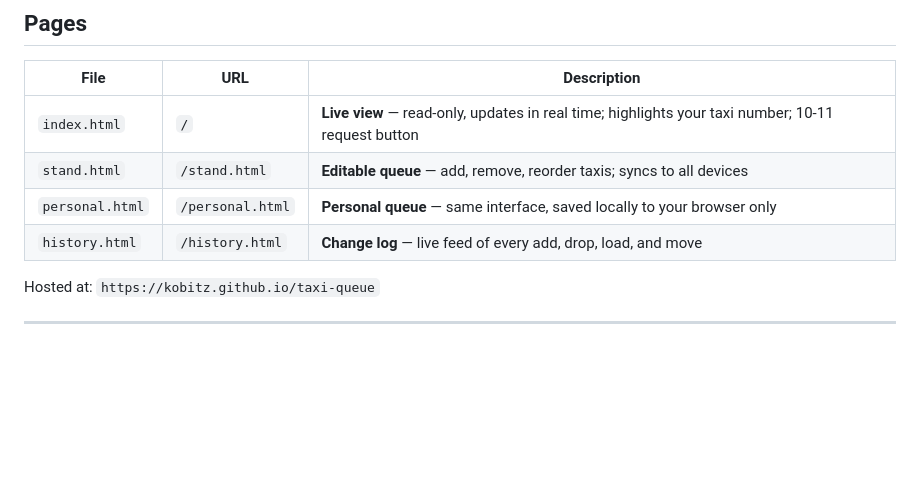
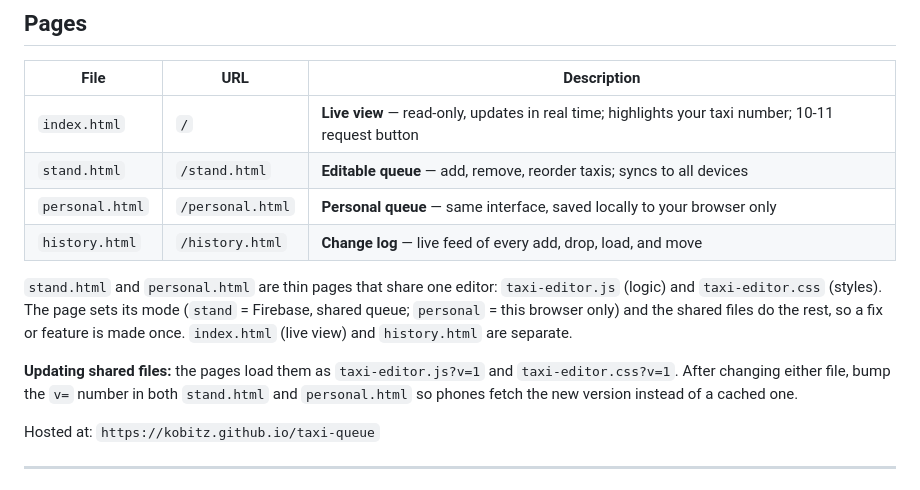
Before and after one commit to kobitz/taxi-queue, a Markdown page: README.md, the part around the change. Rendered like a GitHub page; blank space fills up the shorter version.

Commit message:
Update README with shared file and deployment details
Clarify shared file updates and deployment instructions in README.

```diff
--- a/README.md
+++ b/README.md
@@ -12,6 +12,10 @@ A real-time taxi queue management web app built for use on mobile and desktop. T
 | `stand.html` | `/stand.html` | **Editable queue** — add, remove, reorder taxis; syncs to all devices |
 | `personal.html` | `/personal.html` | **Personal queue** — same interface, saved locally to your browser only |
 | `history.html` | `/history.html` | **Change log** — live feed of every add, drop, load, and move |
+
+`stand.html` and `personal.html` are thin pages that share one editor: `taxi-editor.js` (logic) and `taxi-editor.css` (styles). The page sets its mode (`stand` = Firebase, shared queue; `personal` = this browser only) and the shared files do the rest, so a fix or feature is made once. `index.html` (live view) and `history.html` are separate.
+
+**Updating shared files:** the pages load them as `taxi-editor.js?v=1` and `taxi-editor.css?v=1`. After changing either file, bump the `v=` number in both `stand.html` and `personal.html` so phones fetch the new version instead of a cached one.
 
 Hosted at: `https://kobitz.github.io/taxi-queue`
 
```
